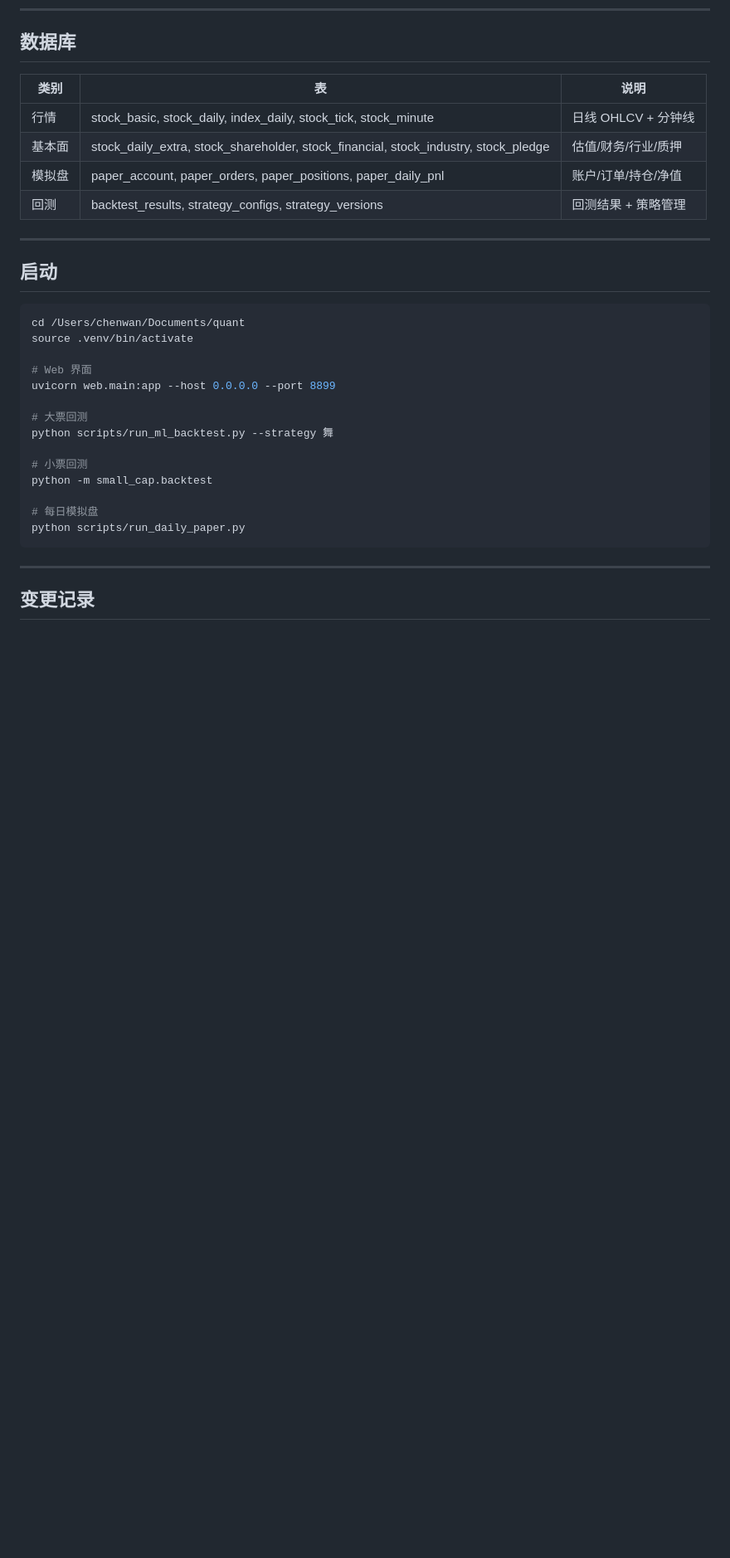
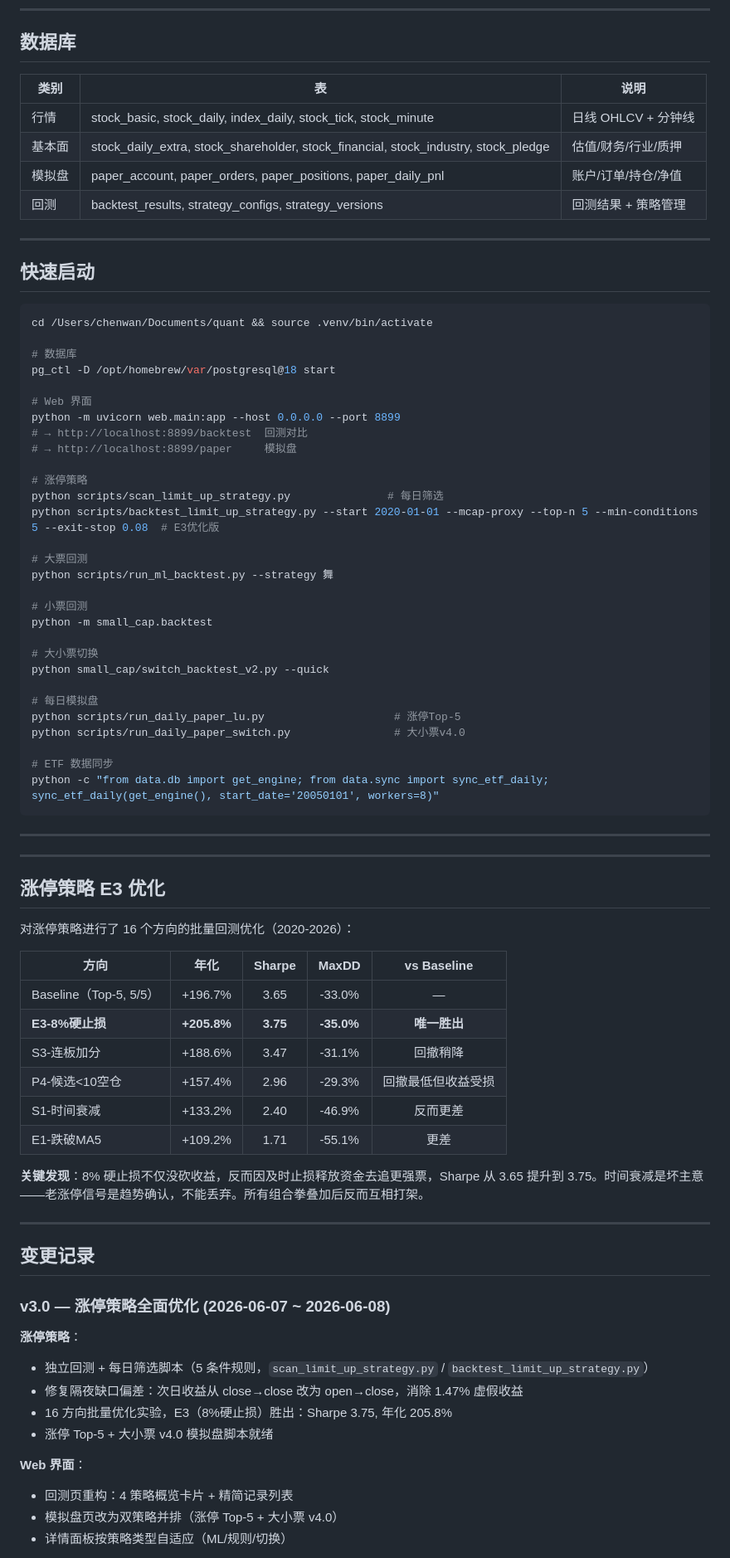
Before and after one commit to Neownne/Quant, a Markdown page: README.md, the part around one of its changes. Shown at 83% size. Rendered like a GitHub page; blank space fills up the shorter version.

Commit message:
docs: README v3.0 补全 - E3优化/模拟盘/ETF/启动命令

````diff
--- a/README.md
+++ b/README.md
@@ -234,14 +237,22 @@ CSI1000 vs MA60 偏离度 → 动态权重分配:
 
 ---
 
-## 启动
+## 快速启动
 
 ```bash
-cd /Users/chenwan/Documents/quant
-source .venv/bin/activate
+cd /Users/chenwan/Documents/quant && source .venv/bin/activate
+
+# 数据库
+pg_ctl -D /opt/homebrew/var/postgresql@18 start
 
 # Web 界面
-uvicorn web.main:app --host 0.0.0.0 --port 8899
+python -m uvicorn web.main:app --host 0.0.0.0 --port 8899
+# → http://localhost:8899/backtest  回测对比
+# → http://localhost:8899/paper     模拟盘
+
+# 涨停策略
+python scripts/scan_limit_up_strategy.py               # 每日筛选
+python scripts/backtest_limit_up_strategy.py --start 2020-01-01 --mcap-proxy --top-n 5 --min-conditions 5 --exit-stop 0.08  # E3优化版
 
 # 大票回测
 python scripts/run_ml_backtest.py --strategy 舞
@@ -249,10 +260,50 @@ python scripts/run_ml_backtest.py --strategy 舞
 # 小票回测
 python -m small_cap.backtest
 
+# 大小票切换
+python small_cap/switch_backtest_v2.py --quick
+
 # 每日模拟盘
-python scripts/run_daily_paper.py
+python scripts/run_daily_paper_lu.py                    # 涨停Top-5
+python scripts/run_daily_paper_switch.py                # 大小票v4.0
+
+# ETF 数据同步
+python -c "from data.db import get_engine; from data.sync import sync_etf_daily; sync_etf_daily(get_engine(), start_date='20050101', workers=8)"
 ```
 
 ---
 
+---
+
+## 涨停策略 E3 优化
+
+对涨停策略进行了 16 个方向的批量回测优化（2020-2026）：
+
+| 方向 | 年化 | Sharpe | MaxDD | vs Baseline |
+|------|:---:|:---:|:---:|:---:|
+| Baseline（Top-5, 5/5） | +196.7% | 3.65 | -33.0% | — |
+| **E3-8%硬止损** | **+205.8%** | **3.75** | **-35.0%** | **唯一胜出** |
+| S3-连板加分 | +188.6% | 3.47 | -31.1% | 回撤稍降 |
+| P4-候选<10空仓 | +157.4% | 2.96 | -29.3% | 回撤最低但收益受损 |
+| S1-时间衰减 | +133.2% | 2.40 | -46.9% | 反而更差 |
+| E1-跌破MA5 | +109.2% | 1.71 | -55.1% | 更差 |
+
+**关键发现**：8% 硬止损不仅没砍收益，反而因及时止损释放资金去追更强票，Sharpe 从 3.65 提升到 3.75。时间衰减是坏主意——老涨停信号是趋势确认，不能丢弃。所有组合拳叠加后反而互相打架。
+
+---
+
 ## 变更记录
+
+### v3.0 — 涨停策略全面优化 (2026-06-07 ~ 2026-06-08)
+
+**涨停策略**：
+- 独立回测 + 每日筛选脚本（5 条件规则，`scan_limit_up_strategy.py` / `backtest_limit_up_strategy.py`）
+- 修复隔夜缺口偏差：次日收益从 close→close 改为 open→close，消除 1.47% 虚假收益
+- 16 方向批量优化实验，E3（8%硬止损）胜出：Sharpe 3.75, 年化 205.8%
+- 涨停 Top-5 + 大小票 v4.0 模拟盘脚本就绪
+
+**Web 界面**：
+- 回测页重构：4 策略概览卡片 + 精简记录列表
+- 模拟盘页改为双策略并排（涨停 Top-5 + 大小票 v4.0）
+- 详情面板按策略类型自适应（ML/规则/切换）
+
````
Also changed, not shown: other parts of README.md (+18 -7 lines).
